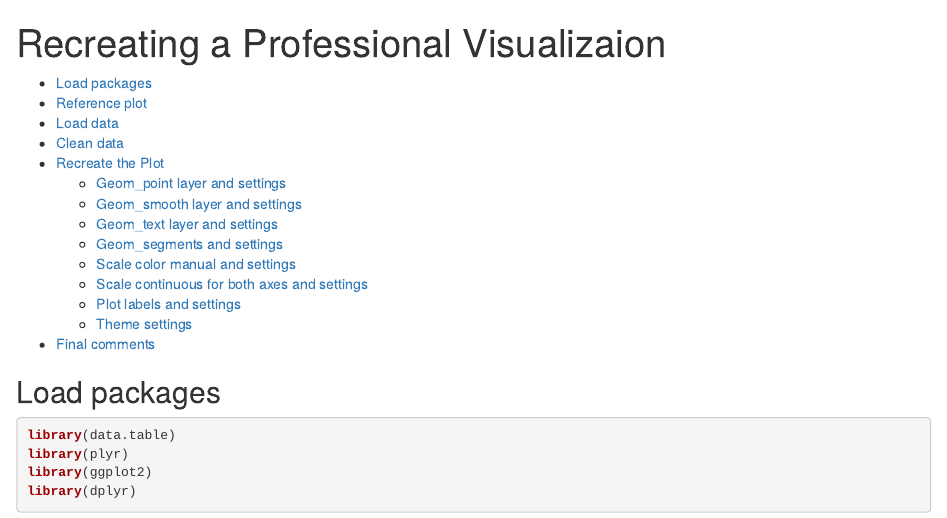
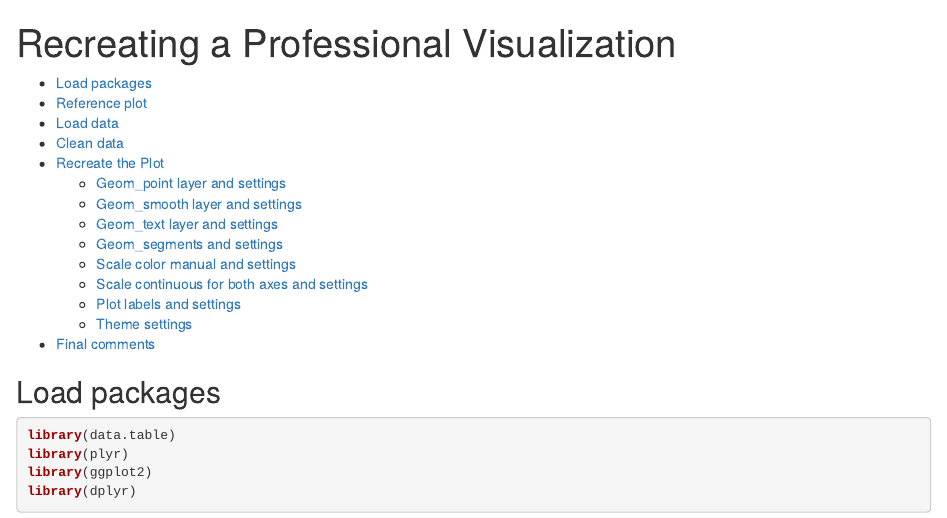
Before and after one commit to cojamalo/DATA-ADV-GGPLOT2-Project, an R Markdown document (Recreating the Economist Plot.Rmd): the page in a window 1100 px wide, from its top. Rendered offline with R 4.5, knitr and Pandoc, with nearby package versions.

Commit message:
spelling error

```diff
--- a/Recreating the Economist Plot.Rmd
+++ b/Recreating the Economist Plot.Rmd
@@ -1,5 +1,5 @@
 ---
-title: "Recreating a Professional Visualizaion"
+title: "Recreating a Professional Visualization"
 output:
     html_document:
         toc: true
```
Also changed, not shown: Recreating_the_Economist_Plot.html.
